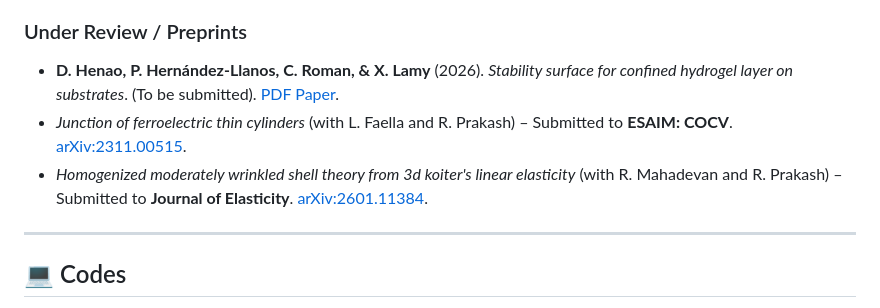
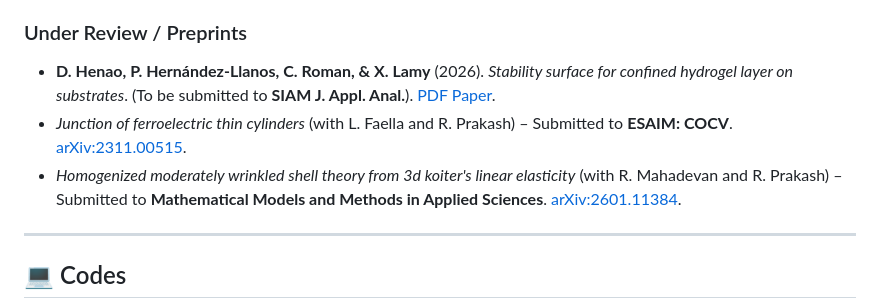
Before and after one commit to pedrohernandez-jpg/pedrohernandez-jpg.github.io, a Markdown page: README.md, the part around the change. Rendered like a GitHub page.

Commit message:
Revise under review section in README
Updated submission details for papers under review, including journal names.

```diff
--- a/README.md
+++ b/README.md
@@ -69,9 +69,9 @@ I have experience developing scientific code applied to solving and simulating P
 
 ### Under Review / Preprints
 
-* **D. Henao, P. Hernández-Llanos, C. Roman, & X. Lamy** (2026). *Stability surface for confined hydrogel layer on substrates*. (To be submitted). [PDF Paper](https://pedrohernandez-jpg.github.io/Paper1version2026.pdf).
+* **D. Henao, P. Hernández-Llanos, C. Roman, & X. Lamy** (2026). *Stability surface for confined hydrogel layer on substrates*. (To be submitted to **SIAM J. Appl. Anal.**). [PDF Paper](https://pedrohernandez-jpg.github.io/Paper1version2026.pdf).
 * *Junction of ferroelectric thin cylinders* (with L. Faella and R. Prakash) – Submitted to **ESAIM: COCV**. [arXiv:2311.00515](https://doi.org/10.48550/arXiv.2311.00515).
-* *Homogenized moderately wrinkled shell theory from 3d koiter's linear elasticity* (with R. Mahadevan and R. Prakash) – Submitted to **Journal of Elasticity**. [arXiv:2601.11384](https://arxiv.org/abs/2601.11384).
+* *Homogenized moderately wrinkled shell theory from 3d koiter's linear elasticity* (with R. Mahadevan and R. Prakash) – Submitted to **Mathematical Models and Methods in Applied Sciences**. [arXiv:2601.11384](https://arxiv.org/abs/2601.11384).
 
 ---
 
```
